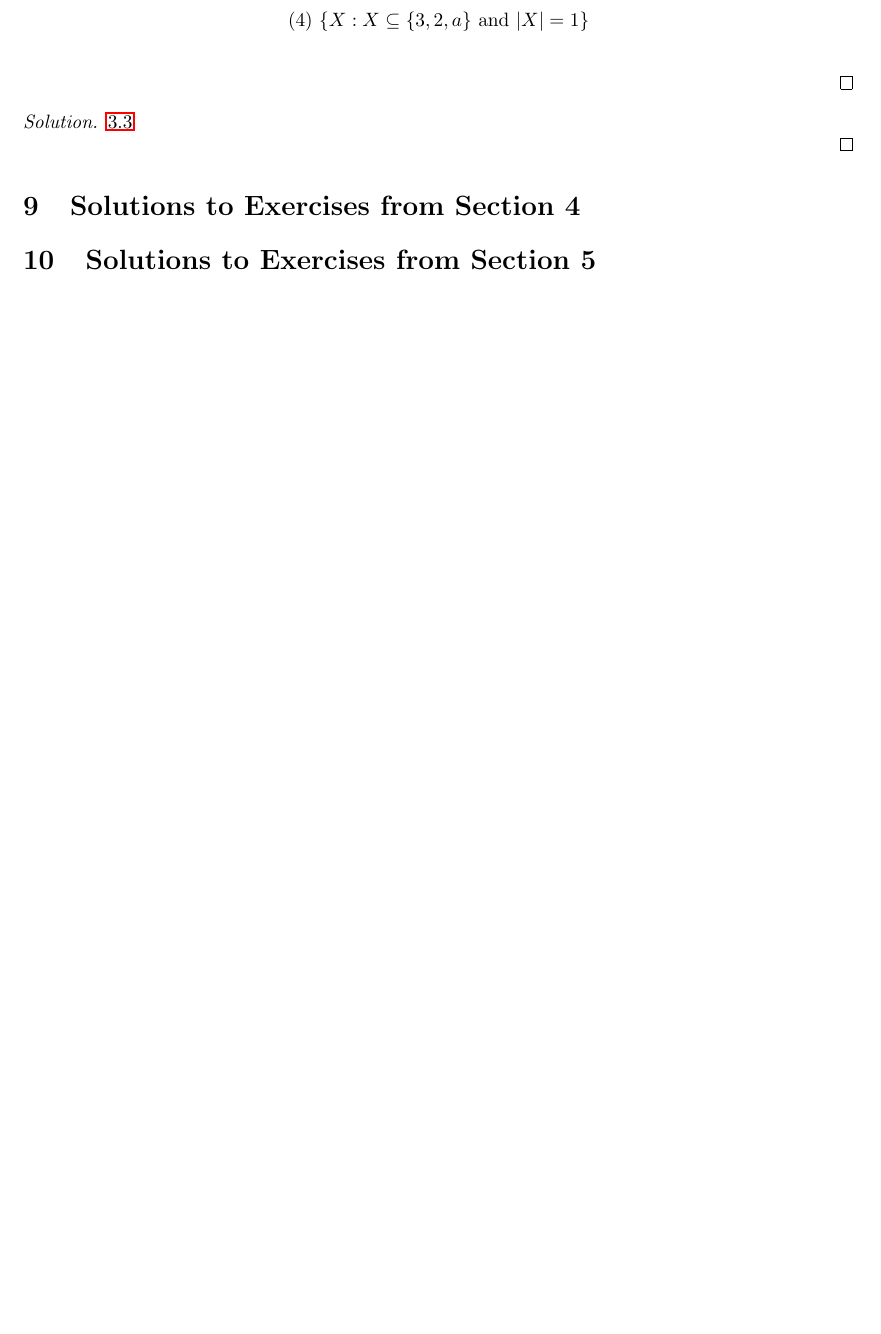
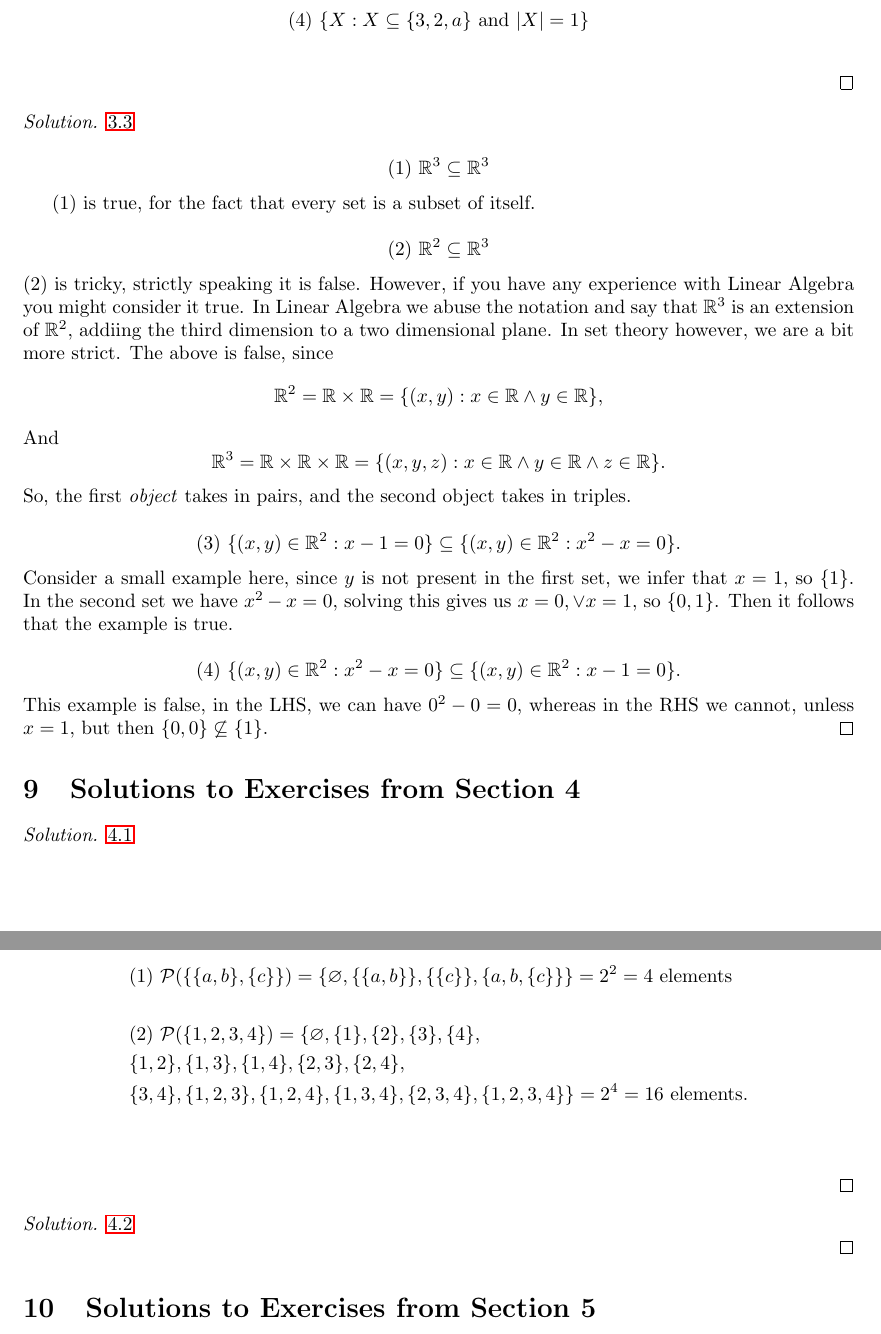
Before and after one commit to KrasimirSabev/Book-of-Proof, a LaTeX document (main/main.tex, which reads main/Answer-key/Answers-to-all-exercises.tex): part of page 25 of 25 before the commit and two parts of pages 25 and 26 of 26 after it, the two joined at a grey line, cut so that both start at the same text, the shorter picture padded with empty space. Compiled offline with pdfLaTeX.

Commit message:
added solutions

```diff
--- a/main/Answer-key/Answers-to-all-exercises.tex
+++ b/main/Answer-key/Answers-to-all-exercises.tex
@@ -593,8 +593,53 @@ $$
 
 \begin{solution}\label{sol:3.3}\ref{ex:3.3}
 
+   $$
+   (1)~\R^3\subseteq\R^3
+   $$
+
+   $(1)$ is true, for the fact that every set is a subset of itself.
+
+   $$
+   (2)~\R^2\subseteq\R^3
+   $$
+   $(2)$ is tricky, strictly speaking it is false. However, if you have any experience with Linear Algebra you might consider it true. In Linear Algebra we abuse the notation and say that $\R^3$ is an extension of $\R^2$, addiing the third dimension to a two dimensional plane. In set theory however, we are a bit more strict. The above is false, since
+   $$
+   \R^2=\R\times\R=\{ (x,y):x\in \R\land y\in\R \},
+   $$
+   And
+   $$
+   \R^3=\R\times\R\times\R=\{ (x,y,z):x\in\R\land y\in\R \land z\in\R \}.
+   $$
+   So, the first \emph{object} takes in pairs, and the second object takes in triples.
+
+   $$
+   (3)~\{ (x,y)\in\R^2:x-1=0 \}\subseteq \{ (x,y)\in\R^2:x^2-x=0 \}.
+   $$
+   Consider a small example here, since $y$ is not present in the first set, we infer that $x=1$, so $\{ 1 \}$. In the second set we have $x^2-x=0$, solving this gives us $x=0,\lor x=1$, so $\{ 0,1 \}$. Then it follows that the example is true.
+
+   $$
+   (4)~\{ (x,y)\in\R^2:x^2-x=0 \}\subseteq \{ (x,y)\in\R^2:x-1=0 \}.
+   $$
+   This example is false, in the LHS, we can have $0^2-0=0$, whereas in the RHS we cannot, unless $x=1$, but then $\{ 0,0 \}\not\subseteq \{ 1 \}.$
 \end{solution}
 \section{Solutions to Exercises from Section 4}
+\begin{solution}\label{sol:4.1}\ref{ex:4.1}
+
+    $$
+    \begin{aligned}
+        &(1)~\powerset(\{\{ a,b \},\{ c \}\}) = \{ \varnothing,\{ \{ a,b \} \},\{ \{ c \} \},\{ a,b,\{ c \} \} \}=2^2=4 \text{ elements}\\\\
+        &(2)~\powerset(\{ 1,2,3,4 \})= \{ \varnothing,\{ 1 \},\{ 2 \},\{ 3 \},\{ 4 \},\\
+        &\{ 1,2 \},\{ 1,3 \},\{ 1,4 \},\{ 2,3 \},\{ 2,4 \},\\
+        &\{ 3,4 \},\{ 1,2,3 \},\{ 1,2,4 \},\{ 1,3,4 \},\{ 2,3,4 \},\{ 1,2,3,4 \} \}=2^4=16 \text{ elements}. \\\\
+        &
+    \end{aligned}
+    $$
+
+\end{solution}
+
+\begin{solution}\label{sol:4.2}\ref{ex:4.2}
+
+\end{solution}
 \section{Solutions to Exercises from Section 5}
 \section{Solutions to Exercises from Section 6}
 \section{Solutions to Exercises from Section 7}
```
Also changed, not shown: main/main.pdf, 5 other files.
